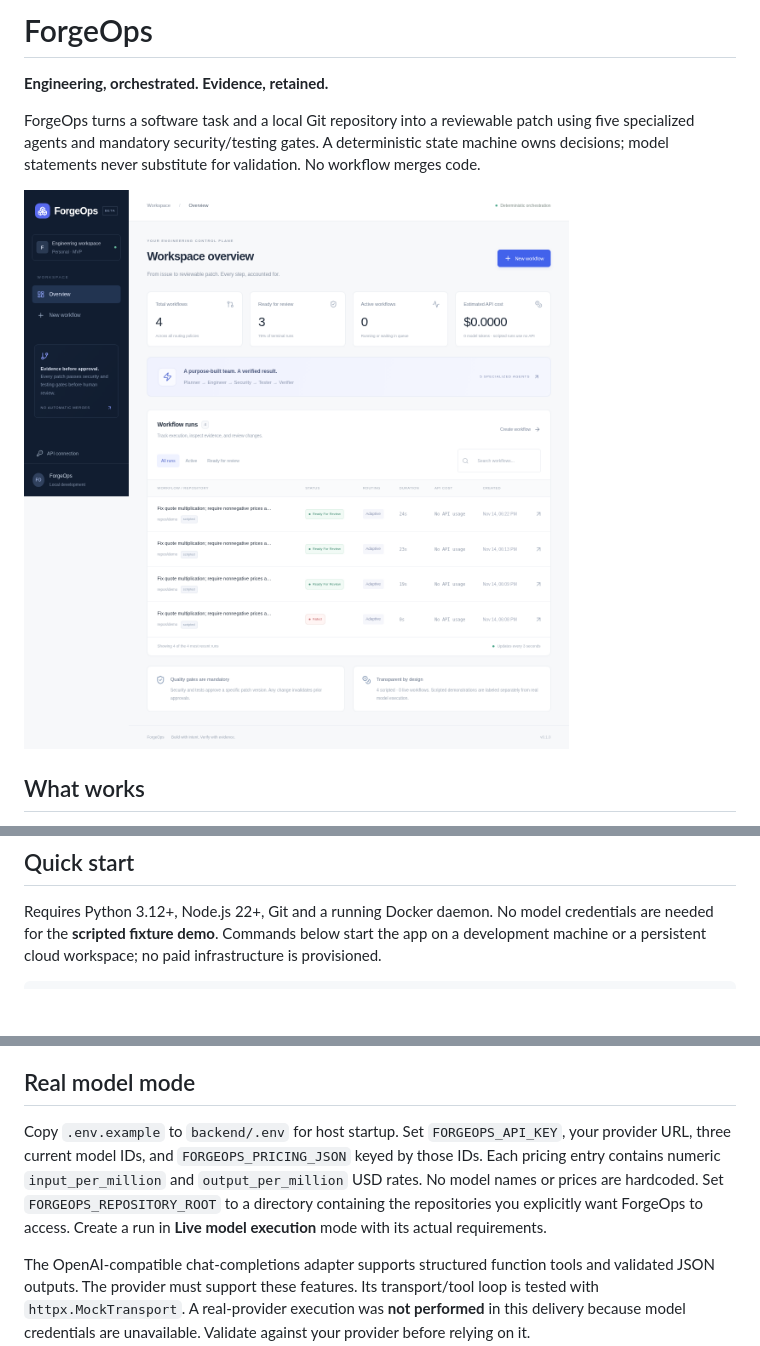
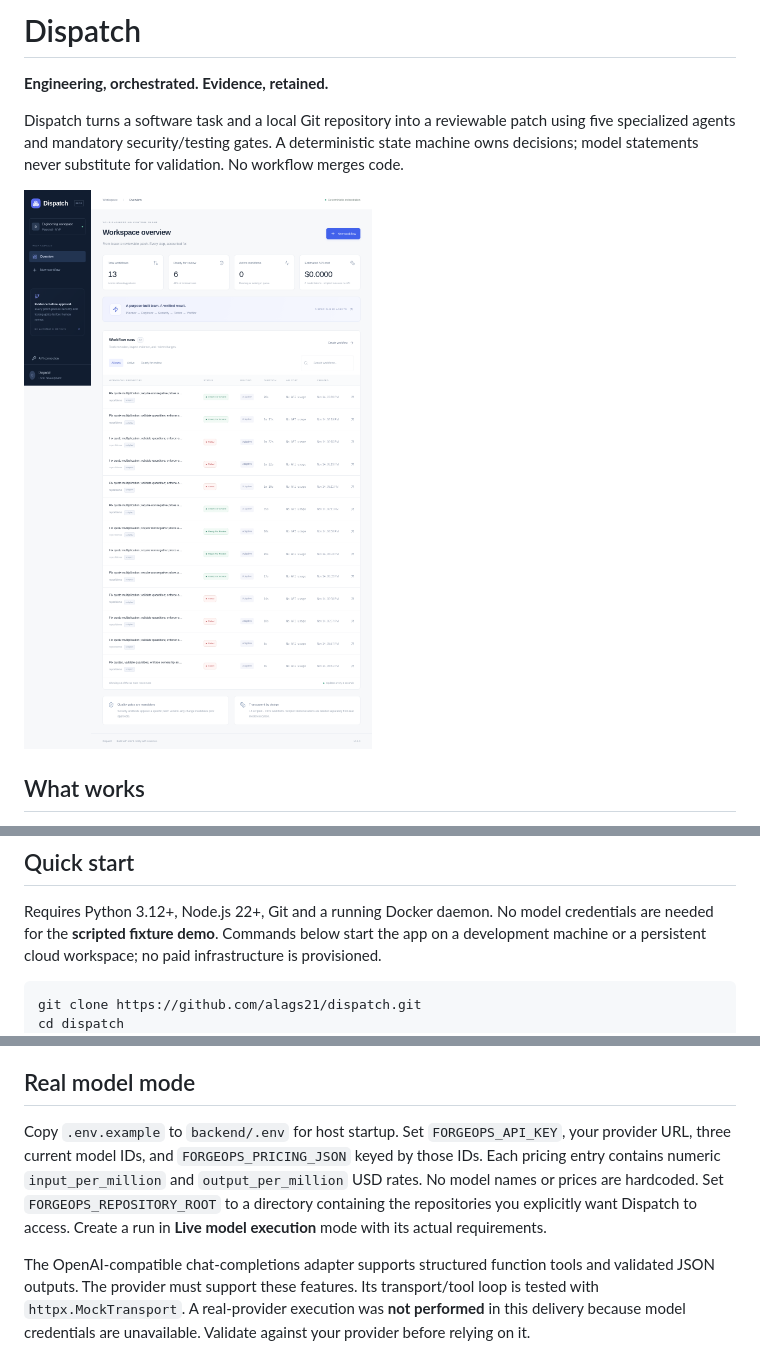
Before and after one commit to alags21/dispatch, a Markdown page: README.md, 3 parts joined by grey strips. Drawn GitHub-style; pictures changed too: docs/dashboard.png; blank space fills up the shorter version.

Commit message:
Rename the product interface to Dispatch

````diff
--- a/README.md
+++ b/README.md
@@ -1,6 +1,6 @@
-# ForgeOps
+# Dispatch
 
 **Engineering, orchestrated. Evidence, retained.**
 
-ForgeOps turns a software task and a local Git repository into a reviewable patch using five specialized agents and mandatory security/testing gates. A deterministic state machine owns decisions; model statements never substitute for validation. No workflow merges code.
+Dispatch turns a software task and a local Git repository into a reviewable patch using five specialized agents and mandatory security/testing gates. A deterministic state machine owns decisions; model statements never substitute for validation. No workflow merges code.
 
@@ -44,6 +44,8 @@ See [ARCHITECTURE.md](ARCHITECTURE.md), [execution boundaries](docs/SECURITY.md)
 Requires Python 3.12+, Node.js 22+, Git and a running Docker daemon. No model credentials are needed for the **scripted fixture demo**. Commands below start the app on a development machine or a persistent cloud workspace; no paid infrastructure is provisioned.
 
 ```sh
+git clone https://github.com/alags21/dispatch.git
+cd dispatch
 python -m venv .venv
 .venv/bin/pip install -c backend/requirements.lock -e './backend[test]'
 python demo/prepare.py
@@ -97,7 +99,7 @@ Evidence is saved to `demo/evidence.json`. Scripted agent responses use **known
 
 ## Real model mode
 
-Copy `.env.example` to `backend/.env` for host startup. Set `FORGEOPS_API_KEY`, your provider URL, three current model IDs, and `FORGEOPS_PRICING_JSON` keyed by those IDs. Each pricing entry contains numeric `input_per_million` and `output_per_million` USD rates. No model names or prices are hardcoded. Set `FORGEOPS_REPOSITORY_ROOT` to a directory containing the repositories you explicitly want ForgeOps to access. Create a run in **Live model execution** mode with its actual requirements.
+Copy `.env.example` to `backend/.env` for host startup. Set `FORGEOPS_API_KEY`, your provider URL, three current model IDs, and `FORGEOPS_PRICING_JSON` keyed by those IDs. Each pricing entry contains numeric `input_per_million` and `output_per_million` USD rates. No model names or prices are hardcoded. Set `FORGEOPS_REPOSITORY_ROOT` to a directory containing the repositories you explicitly want Dispatch to access. Create a run in **Live model execution** mode with its actual requirements.
 
 The OpenAI-compatible chat-completions adapter supports structured function tools and validated JSON outputs. The provider must support these features. Its transport/tool loop is tested with `httpx.MockTransport`. A real-provider execution was **not performed** in this delivery because model credentials are unavailable. Validate against your provider before relying on it.
 
````
Also changed, not shown: other parts of README.md (+1 -1 lines), PROGRESS.md (+6 -1 lines), 4 other files.
